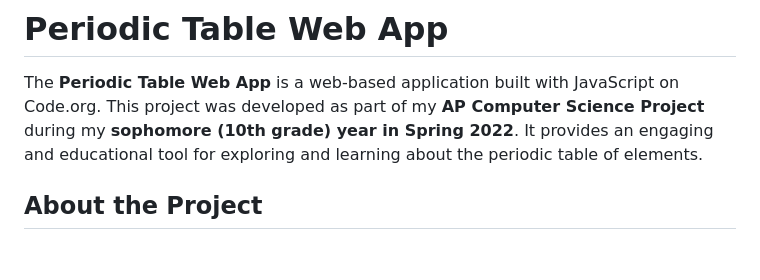
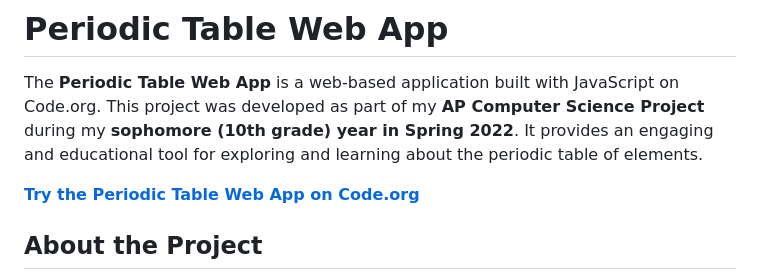
Before and after one commit to TheAbubakrAbu/Periodic-Table, a Markdown page: README.md, the part around the change. Rendered like a GitHub page; blank space fills up the shorter version.

```diff
--- a/README.md
+++ b/README.md
@@ -1,6 +1,8 @@
 # Periodic Table Web App
 
 The **Periodic Table Web App** is a web-based application built with JavaScript on Code.org. This project was developed as part of my **AP Computer Science Project** during my **sophomore (10th grade) year in Spring 2022**. It provides an engaging and educational tool for exploring and learning about the periodic table of elements.
+
+**[Try the Periodic Table Web App on Code.org](https://studio.code.org/projects/applab/n4gY-ijCWHme3Gd-qkeYFzcloQkXAf257XCrDwGSxRg)**
 
 ## About the Project
 
```
